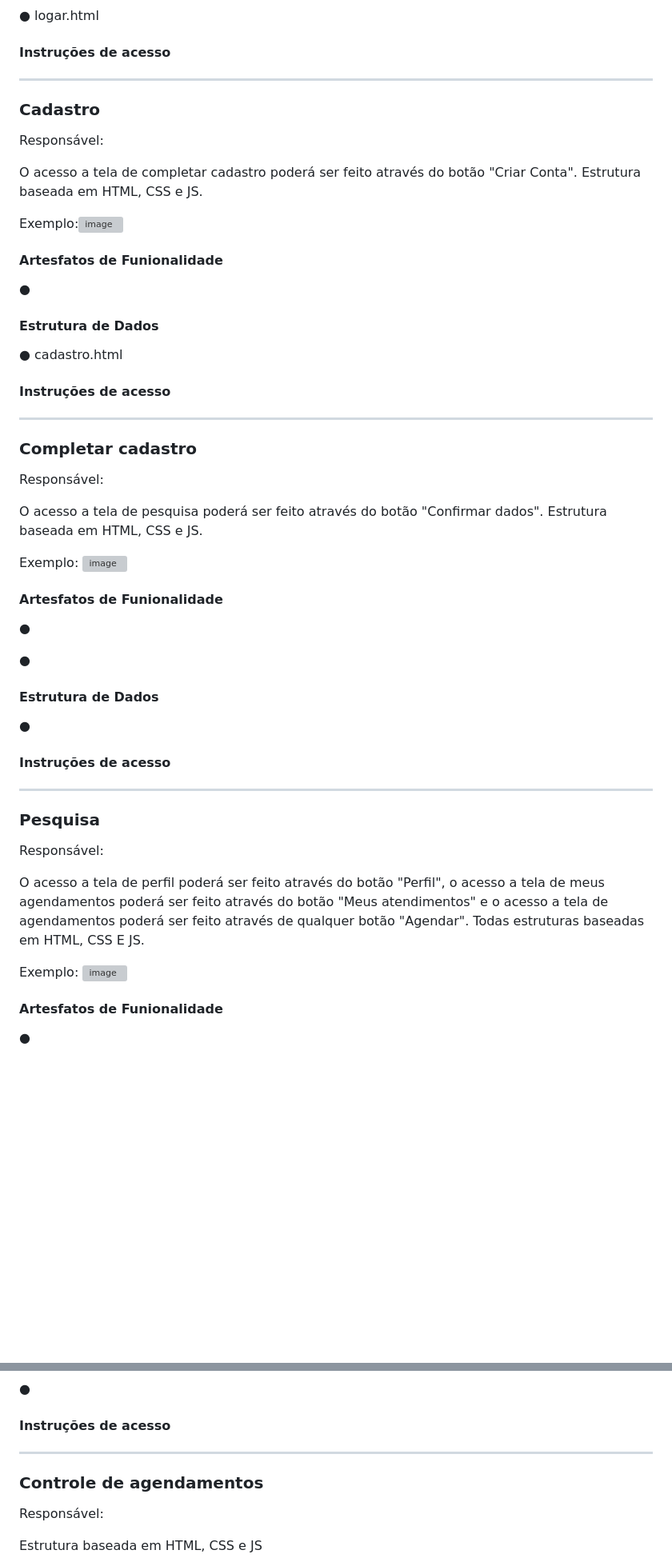
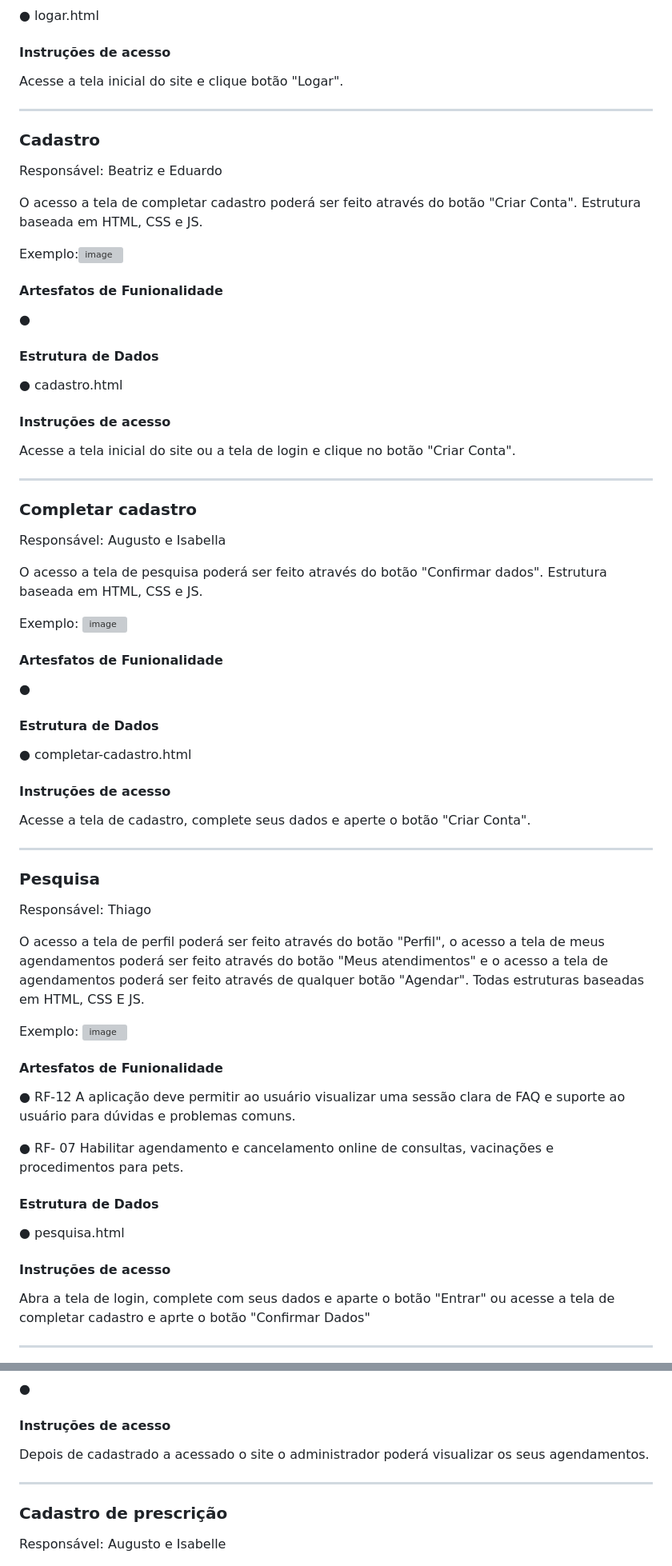
Before and after one commit to ICEI-PUC-Minas-PMV-ADS/pmv-ads-2024-e1-proj-web-t15-vetease, a Markdown page: docs/06-Programação de Funcionalidades.md, 2 parts joined by grey strips. Shown at 80% size. GitHub-like rendering; blank space fills up the shorter version; grey boxes are pictures that could not be loaded.

```diff
--- a/docs/06-Programação de Funcionalidades.md
+++ b/docs/06-Programação de Funcionalidades.md
@@ -50,12 +45,14 @@ RF-02	Possibilitar o login dos tutores no site
 
 #### Instruções de acesso
 
+Acesse a tela inicial do site e clique botão "Logar".
+
 <hr>
 
 
 ### Cadastro
 
-Responsável:
+Responsável: Beatriz e Eduardo
 
 O acesso a tela de completar cadastro poderá ser feito através do botão "Criar Conta". Estrutura baseada em HTML, CSS e JS.
 
@@ -71,12 +68,14 @@ Exemplo:![image](https://github.com/ICEI-PUC-Minas-PMV-ADS/pmv-ads-2024-e1-proj-
 
 #### Instruções de acesso
 
+Acesse a tela inicial do site ou a tela de login e clique no botão "Criar Conta".
+
 <hr>
 
 
 ### Completar cadastro
 
-Responsável:
+Responsável: Augusto e Isabella
 
 O acesso a tela de pesquisa poderá ser feito através do botão "Confirmar dados". Estrutura baseada em HTML, CSS e JS.
 
@@ -86,20 +85,20 @@ Exemplo: ![image](https://github.com/ICEI-PUC-Minas-PMV-ADS/pmv-ads-2024-e1-proj
 
 ●
 
-●
-
 #### Estrutura de Dados
 
-●
+● completar-cadastro.html
 
 #### Instruções de acesso
+
+Acesse a tela de cadastro, complete seus dados e aperte o botão "Criar Conta".
 
 <hr>
 
 
 ### Pesquisa
 
-Responsável:
+Responsável: Thiago
 
 O acesso a tela de perfil poderá ser feito através do botão "Perfil", o acesso a tela de meus agendamentos poderá ser feito através do botão "Meus atendimentos" e o acesso a tela de agendamentos poderá ser feito através de qualquer botão "Agendar". Todas estruturas baseadas em HTML, CSS E JS.
 
@@ -107,4 +106,18 @@ Exemplo: ![image](https://github.com/ICEI-PUC-Minas-PMV-ADS/pmv-ads-2024-e1-proj
 
 #### Artesfatos de Funionalidade
 
-●
+● RF-12	A aplicação deve permitir ao usuário visualizar uma sessão clara de FAQ e suporte ao usuário para dúvidas e problemas comuns.
+
+● RF- 07 Habilitar agendamento e cancelamento online de consultas, vacinações e procedimentos para pets.
+
+#### Estrutura de Dados
+
+● pesquisa.html
+
+#### Instruções de acesso
+
+Abra a tela de login, complete com seus dados e aparte o botão "Entrar" ou acesse a tela de completar cadastro e aprte o botão "Confirmar Dados"
+
+<hr>
+
+
@@ -209,12 +237,13 @@ Exemplo: ![image](https://github.com/ICEI-PUC-Minas-PMV-ADS/pmv-ads-2024-e1-proj
 
 #### Instruções de acesso
 
+Depois de cadastrado a acessado o site o administrador poderá visualizar os seus agendamentos.
+
 <hr>
 
 
-### Controle de agendamentos
 
-Responsável:
+### Cadastro de prescrição
 
-Estrutura baseada em HTML, CSS e JS
+Responsável: Augusto e Isabelle
 
```
Also changed, not shown: other parts of docs/06-Programação de Funcionalidades.md (+90 -102 lines).
